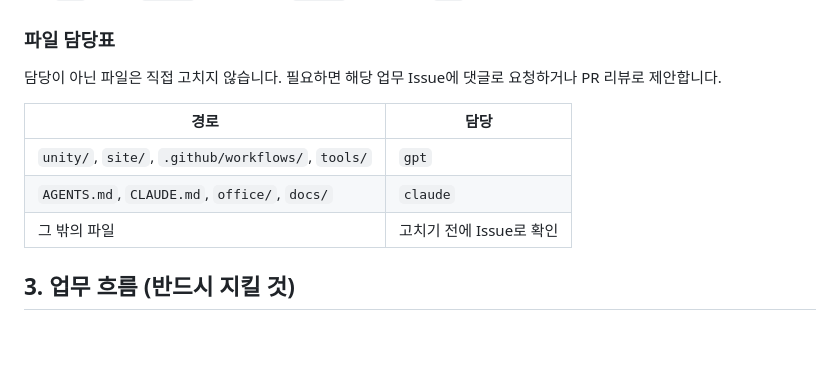
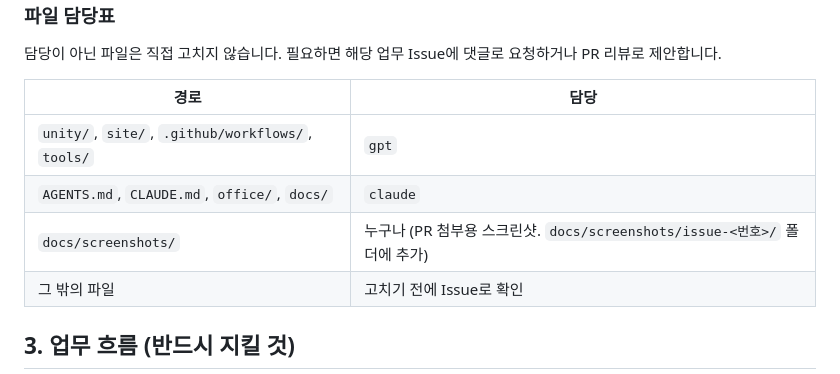
Before and after one commit to moooncang/game, a Markdown page: AGENTS.md, the part around the change. Drawn GitHub-style; blank space fills up the shorter version.

Commit message:
[문서] PR 스크린샷 폴더는 누구나 추가할 수 있게 담당표에 명시
Co-Authored-By: Claude Opus 5.5 <noreply@anthropic.com>
Claude-Session: https://claude.ai/code/session_0184UEAgDsE1Ziey741uW5AQ

```diff
--- a/AGENTS.md
+++ b/AGENTS.md
@@ -28,6 +28,7 @@
 |---|---|
 | `unity/`, `site/`, `.github/workflows/`, `tools/` | `gpt` |
 | `AGENTS.md`, `CLAUDE.md`, `office/`, `docs/` | `claude` |
+| `docs/screenshots/` | 누구나 (PR 첨부용 스크린샷. `docs/screenshots/issue-<번호>/` 폴더에 추가) |
 | 그 밖의 파일 | 고치기 전에 Issue로 확인 |
 
 ## 3. 업무 흐름 (반드시 지킬 것)
```
